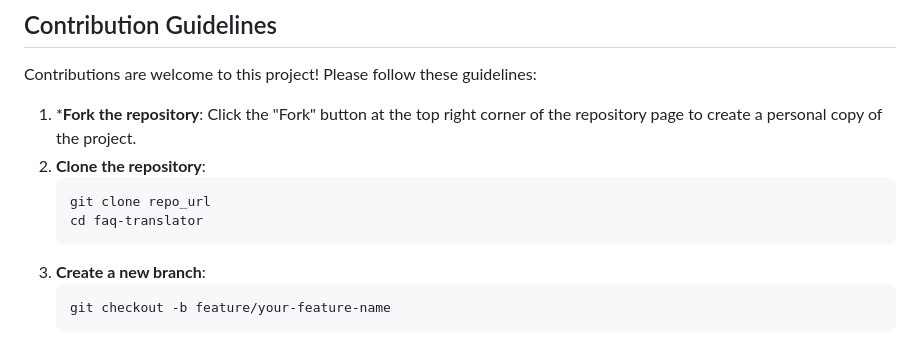
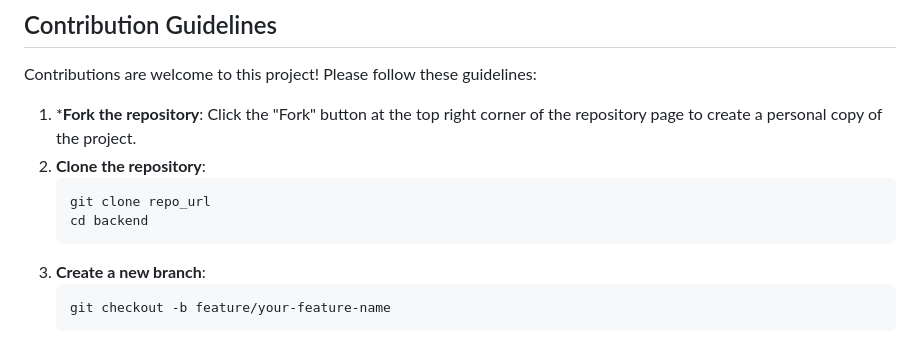
Before and after one commit to PranuPranjal/faq-translator, a Markdown page: README.md, the part around the change. GitHub-like rendering.

Commit message:
docs: Update README by adding correct path of backend directory

````diff
--- a/README.md
+++ b/README.md
@@ -118,7 +118,7 @@ Contributions are welcome to this project! Please follow these guidelines:
 2. **Clone the repository**:
    ```bash
    git clone repo_url
-   cd faq-translator
+   cd backend
    ```
 3. **Create a new branch**:
    ```bash
````
